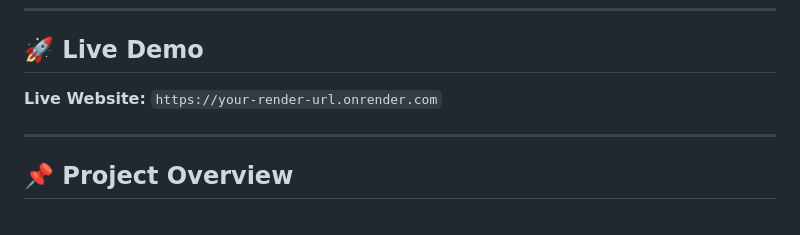
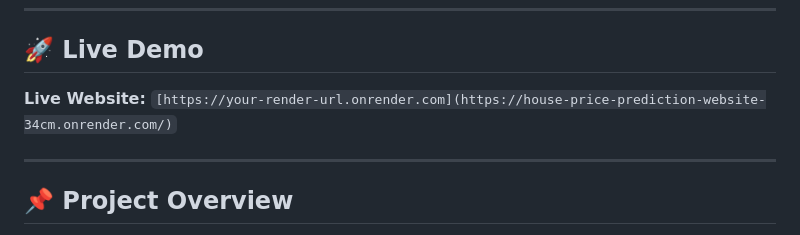
Before and after one commit to Anwar6777/house-price-prediction-website, a Markdown page: README.md, the part around the change. Drawn GitHub-style.

Commit message:
Update live demo URL in README

```diff
--- a/README.md
+++ b/README.md
@@ -7,7 +7,7 @@ A professional Machine Learning web application that predicts residential house
 ## 🚀 Live Demo
 
 **Live Website:**
-`https://your-render-url.onrender.com`
+`[https://your-render-url.onrender.com](https://house-price-prediction-website-34cm.onrender.com/)`
 
 ---
 
```
